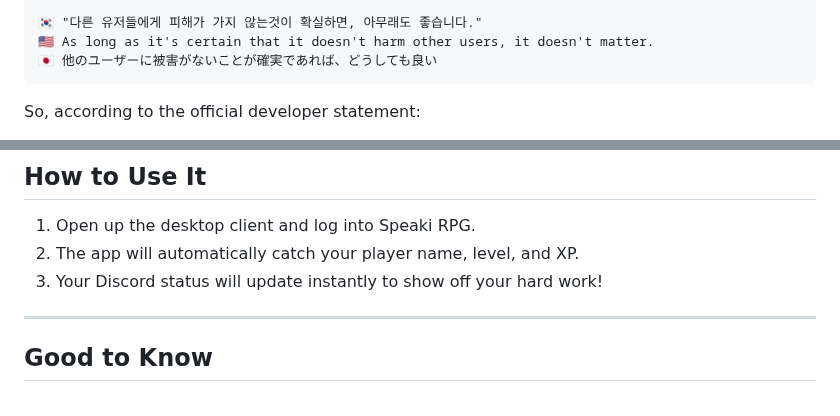
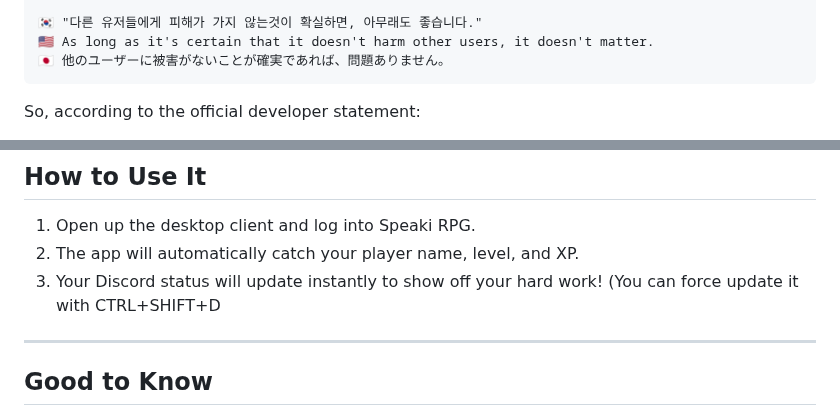
Before and after one commit to DJTOMATO/SpeakiRPG, a Markdown page: README.md, 2 parts joined by grey strips. GitHub-like rendering.

Commit message:
Improve Japanese translation and update instructions
Updated Japanese translation for clarity and fixed formatting in instructions.

```diff
--- a/README.md
+++ b/README.md
@@ -61,7 +61,7 @@ Hey there! **Speaki RPG Electron Client** is a custom desktop app and launcher f
 
     🇰🇷 "다른 유저들에게 피해가 가지 않는것이 확실하면, 아무래도 좋습니다."
     🇺🇸 As long as it's certain that it doesn't harm other users, it doesn't matter.
-    🇯🇵 他のユーザーに被害がないことが確実であれば、どうしても良い
+    🇯🇵 他のユーザーに被害がないことが確実であれば、問題ありません。
 
 So, according to the official developer statement:
 * **Allowed:** Client modifications and tool usage/customization, **provided they do not harm other users** or disrupt fair play.
@@ -107,7 +107,7 @@ npm start
 
 1. Open up the desktop client and log into Speaki RPG.
 2. The app will automatically catch your player name, level, and XP.
-3. Your Discord status will update instantly to show off your hard work!
+3. Your Discord status will update instantly to show off your hard work! (You can force update it with CTRL+SHIFT+D
 
 ---
 
```
